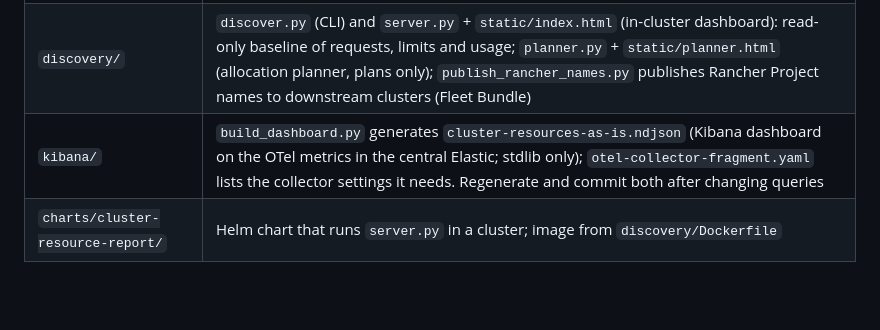
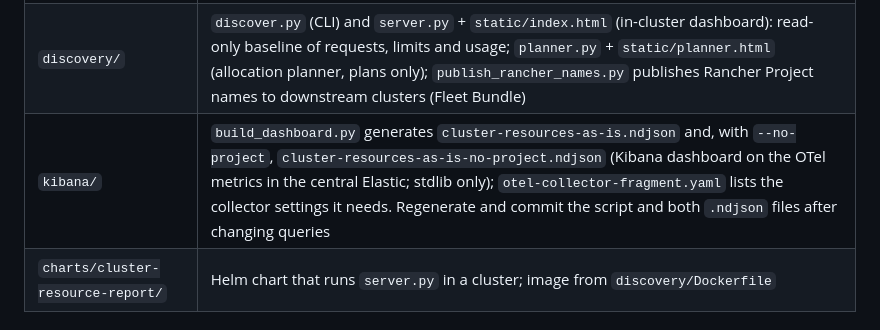
Before and after one commit to cdalar/cluster-resource-allocation, a Markdown page: AGENTS.md, the part around the change. GitHub-like rendering; blank space fills up the shorter version.

Commit message:
Kibana dashboard: --no-project variant for collectors without rancher.project.id
ES|QL rejects queries naming a field missing from every index, so the dashboard
failed with "Unknown column [resource.attributes.rancher.project.id]" on OTel
setups that do not copy the namespace projectId label. build_dashboard.py
--no-project drops the Rancher Projects table and the project control and uses
a constant project; the variant is committed as
cluster-resources-as-is-no-project.ndjson (same object IDs).

Co-Authored-By: Claude Opus 5.5 <noreply@anthropic.com>
Claude-Session: https://claude.ai/code/session_016wVqzNadEmftiuUNvwSJ4n

```diff
--- a/AGENTS.md
+++ b/AGENTS.md
@@ -20,7 +20,7 @@ several namespaces each), plus some AKS clusters.
 | `docs/adr/` | Architecture decision records; copy `0000-template.md` for new ones |
 | `guides/` | User guides for the tools (`installation.md`, `allocation-planner.md`, `kibana-dashboard.md`), separate from the design docs |
 | `discovery/` | `discover.py` (CLI) and `server.py` + `static/index.html` (in-cluster dashboard): read-only baseline of requests, limits and usage; `planner.py` + `static/planner.html` (allocation planner, plans only); `publish_rancher_names.py` publishes Rancher Project names to downstream clusters (Fleet Bundle) |
-| `kibana/` | `build_dashboard.py` generates `cluster-resources-as-is.ndjson` (Kibana dashboard on the OTel metrics in the central Elastic; stdlib only); `otel-collector-fragment.yaml` lists the collector settings it needs. Regenerate and commit both after changing queries |
+| `kibana/` | `build_dashboard.py` generates `cluster-resources-as-is.ndjson` and, with `--no-project`, `cluster-resources-as-is-no-project.ndjson` (Kibana dashboard on the OTel metrics in the central Elastic; stdlib only); `otel-collector-fragment.yaml` lists the collector settings it needs. Regenerate and commit the script and both `.ndjson` files after changing queries |
 | `charts/cluster-resource-report/` | Helm chart that runs `server.py` in a cluster; image from `discovery/Dockerfile` |
 
 ## Conventions
```
